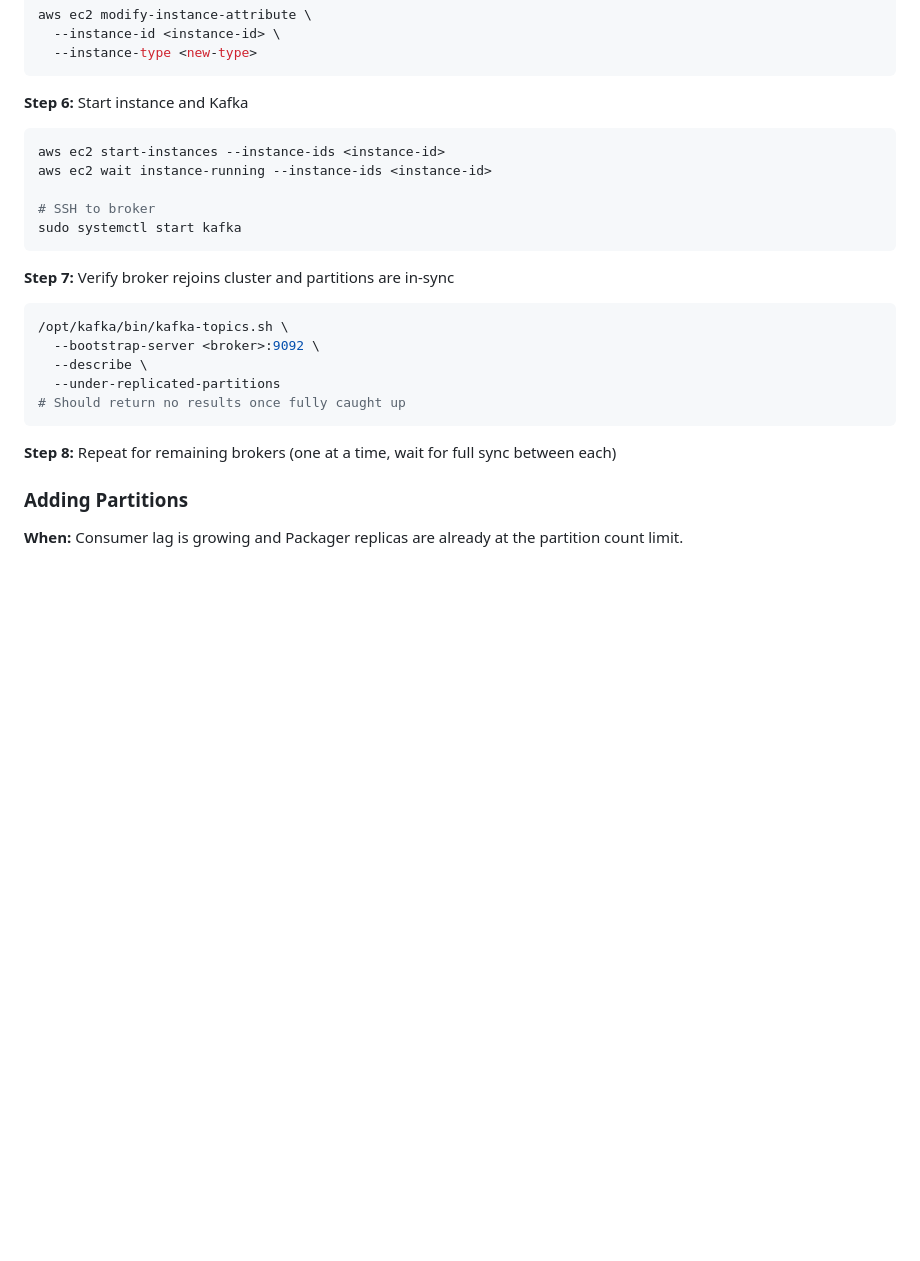
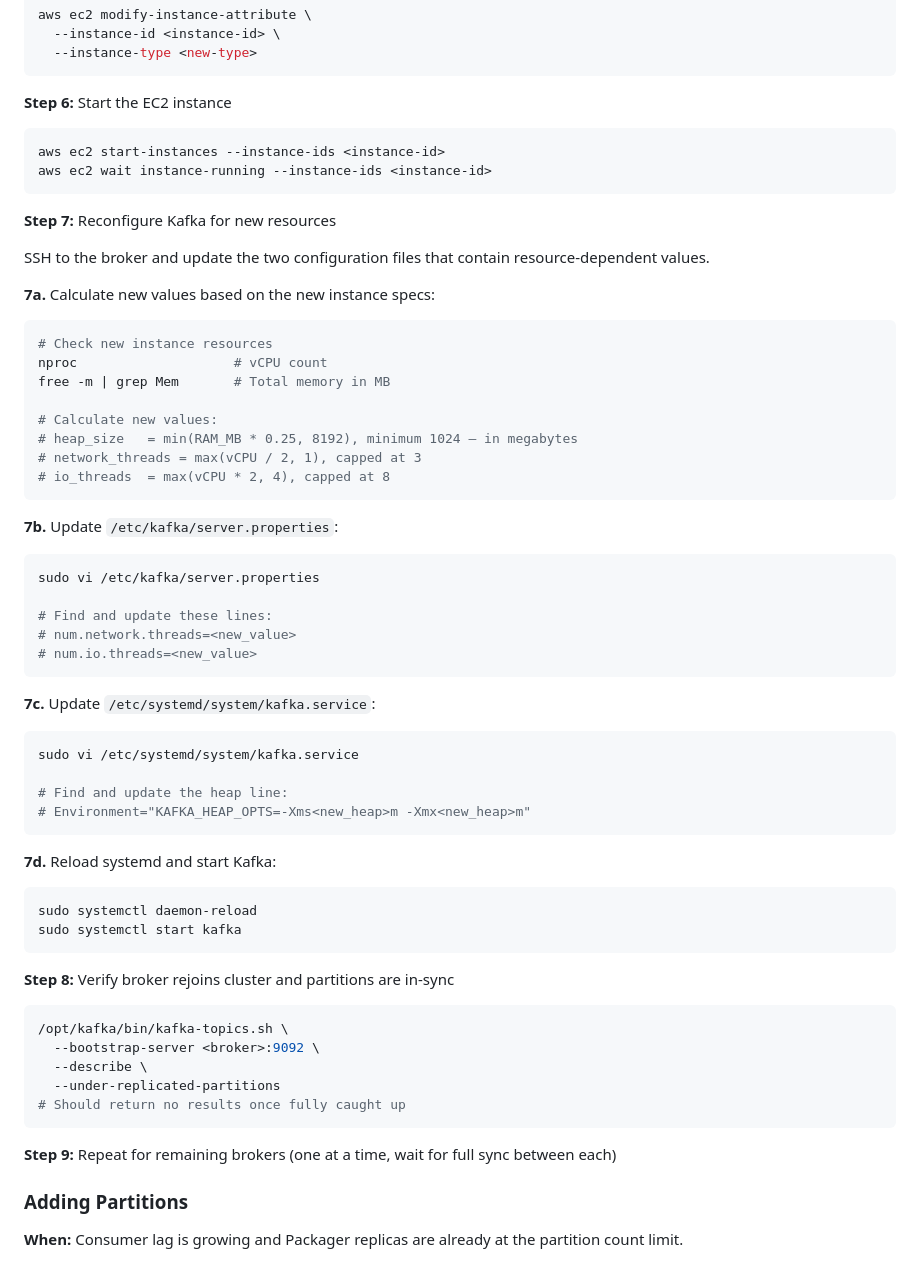
Before and after one commit to jasoet/kafka-ansible, a Markdown page: docs/2026-02-12-scaling-playbook.md, the part around one of its changes. GitHub-like rendering; blank space fills up the shorter version.

Commit message:
docs(scaling): add manual Kafka reconfiguration steps for vertical scaling
Include resource-dependent config table and manual steps to update
server.properties and kafka.service after instance type change, instead
of requiring a full Ansible re-run.

Co-Authored-By: Claude Opus 4.6 <noreply@anthropic.com>

````diff
--- a/docs/2026-02-12-scaling-playbook.md
+++ b/docs/2026-02-12-scaling-playbook.md
@@ -242,16 +256,53 @@ aws ec2 modify-instance-attribute \
   --instance-type <new-type>
 ```
 
-**Step 6:** Start instance and Kafka
+**Step 6:** Start the EC2 instance
 ```bash
 aws ec2 start-instances --instance-ids <instance-id>
 aws ec2 wait instance-running --instance-ids <instance-id>
+```
 
-# SSH to broker
+**Step 7:** Reconfigure Kafka for new resources
+
+SSH to the broker and update the two configuration files that contain resource-dependent values.
+
+**7a.** Calculate new values based on the new instance specs:
+
+```bash
+# Check new instance resources
+nproc                    # vCPU count
+free -m | grep Mem       # Total memory in MB
+
+# Calculate new values:
+# heap_size   = min(RAM_MB * 0.25, 8192), minimum 1024 — in megabytes
+# network_threads = max(vCPU / 2, 1), capped at 3
+# io_threads  = max(vCPU * 2, 4), capped at 8
+```
+
+**7b.** Update `/etc/kafka/server.properties`:
+```bash
+sudo vi /etc/kafka/server.properties
+
+# Find and update these lines:
+# num.network.threads=<new_value>
+# num.io.threads=<new_value>
+```
+
+**7c.** Update `/etc/systemd/system/kafka.service`:
+```bash
+sudo vi /etc/systemd/system/kafka.service
+
+# Find and update the heap line:
+# Environment="KAFKA_HEAP_OPTS=-Xms<new_heap>m -Xmx<new_heap>m"
+```
+
+**7d.** Reload systemd and start Kafka:
+```bash
+sudo systemctl daemon-reload
 sudo systemctl start kafka
 ```
 
-**Step 7:** Verify broker rejoins cluster and partitions are in-sync
+**Step 8:** Verify broker rejoins cluster and partitions are in-sync
 ```bash
 /opt/kafka/bin/kafka-topics.sh \
   --bootstrap-server <broker>:9092 \
@@ -260,7 +311,7 @@ sudo systemctl start kafka
 # Should return no results once fully caught up
 ```
 
-**Step 8:** Repeat for remaining brokers (one at a time, wait for full sync between each)
+**Step 9:** Repeat for remaining brokers (one at a time, wait for full sync between each)
 
 ### Adding Partitions
 
````
Also changed, not shown: other parts of docs/2026-02-12-scaling-playbook.md (+14 -0 lines).
